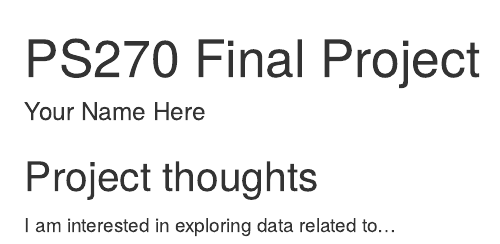
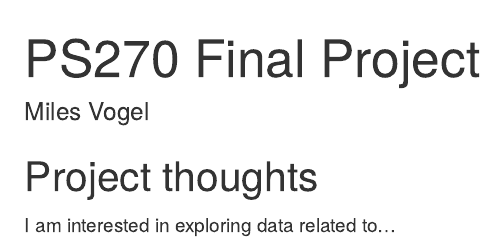
Before and after one commit to mvogel0421/ps270-final-project, an R Markdown document (index.Rmd): the page in a window 1100 px wide, from its top. Rendered offline with R 4.5, knitr and Pandoc, with nearby package versions; drawn as R Markdown's standard HTML page in place of the format the file asks for.

Commit message:
update name and details of index.rmd

```diff
--- a/index.Rmd
+++ b/index.Rmd
@@ -1,7 +1,7 @@
 ---
 title: "PS270 Final Project"
-author: "Your Name Here"
-description: "My final project"
+author: "Miles Vogel"
+description: "Minority Voter Participation Since the Civil Rights Act of 1965"
 output:
   distill::distill_article:
     self_contained: false
```
